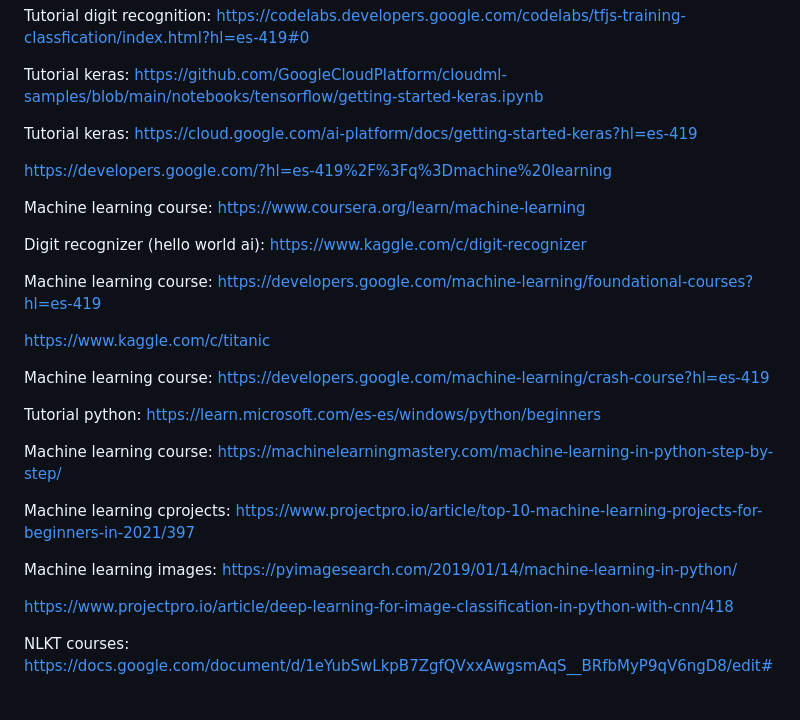
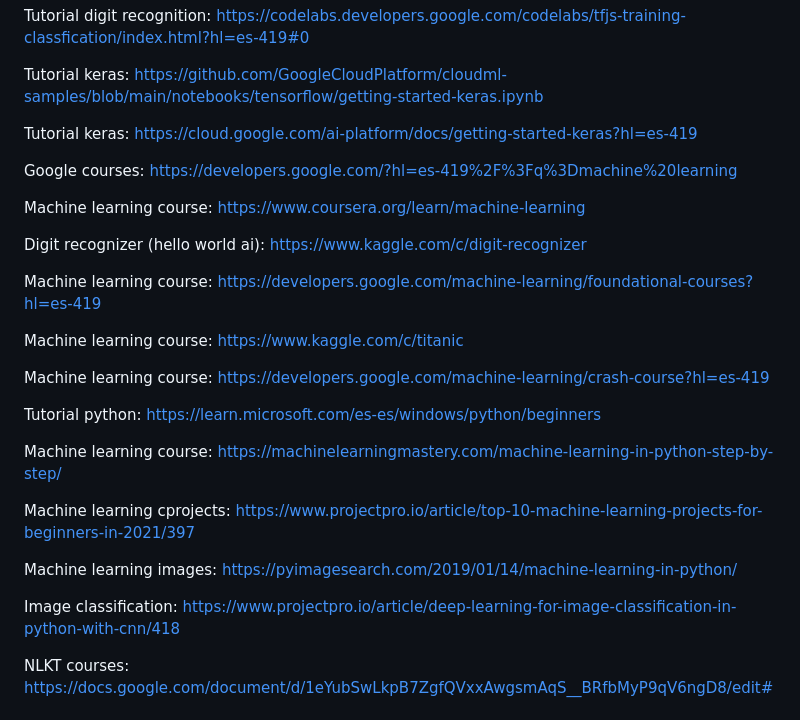
Before and after one commit to arnaualbert/doctor_ai, a Markdown page: README.md, the part around the change. Rendered like a GitHub page.

```diff
--- a/README.md
+++ b/README.md
@@ -28,7 +28,7 @@ Tutorial keras: https://github.com/GoogleCloudPlatform/cloudml-samples/blob/main
 
 Tutorial keras: https://cloud.google.com/ai-platform/docs/getting-started-keras?hl=es-419
 
-https://developers.google.com/?hl=es-419%2F%3Fq%3Dmachine%20learning
+Google courses: https://developers.google.com/?hl=es-419%2F%3Fq%3Dmachine%20learning
 
 Machine learning course: https://www.coursera.org/learn/machine-learning
 
@@ -36,7 +36,7 @@ Digit recognizer (hello world ai): https://www.kaggle.com/c/digit-recognizer
 
 Machine learning course: https://developers.google.com/machine-learning/foundational-courses?hl=es-419
 
-https://www.kaggle.com/c/titanic
+Machine learning course: https://www.kaggle.com/c/titanic
 
 Machine learning course: https://developers.google.com/machine-learning/crash-course?hl=es-419
 
@@ -48,7 +48,7 @@ Machine learning cprojects: https://www.projectpro.io/article/top-10-machine-lea
 
 Machine learning images: https://pyimagesearch.com/2019/01/14/machine-learning-in-python/
 
-https://www.projectpro.io/article/deep-learning-for-image-classification-in-python-with-cnn/418
+Image classification: https://www.projectpro.io/article/deep-learning-for-image-classification-in-python-with-cnn/418
 
 NLKT courses: https://docs.google.com/document/d/1eYubSwLkpB7ZgfQVxxAwgsmAqS__BRfbMyP9qV6ngD8/edit#
 
```
